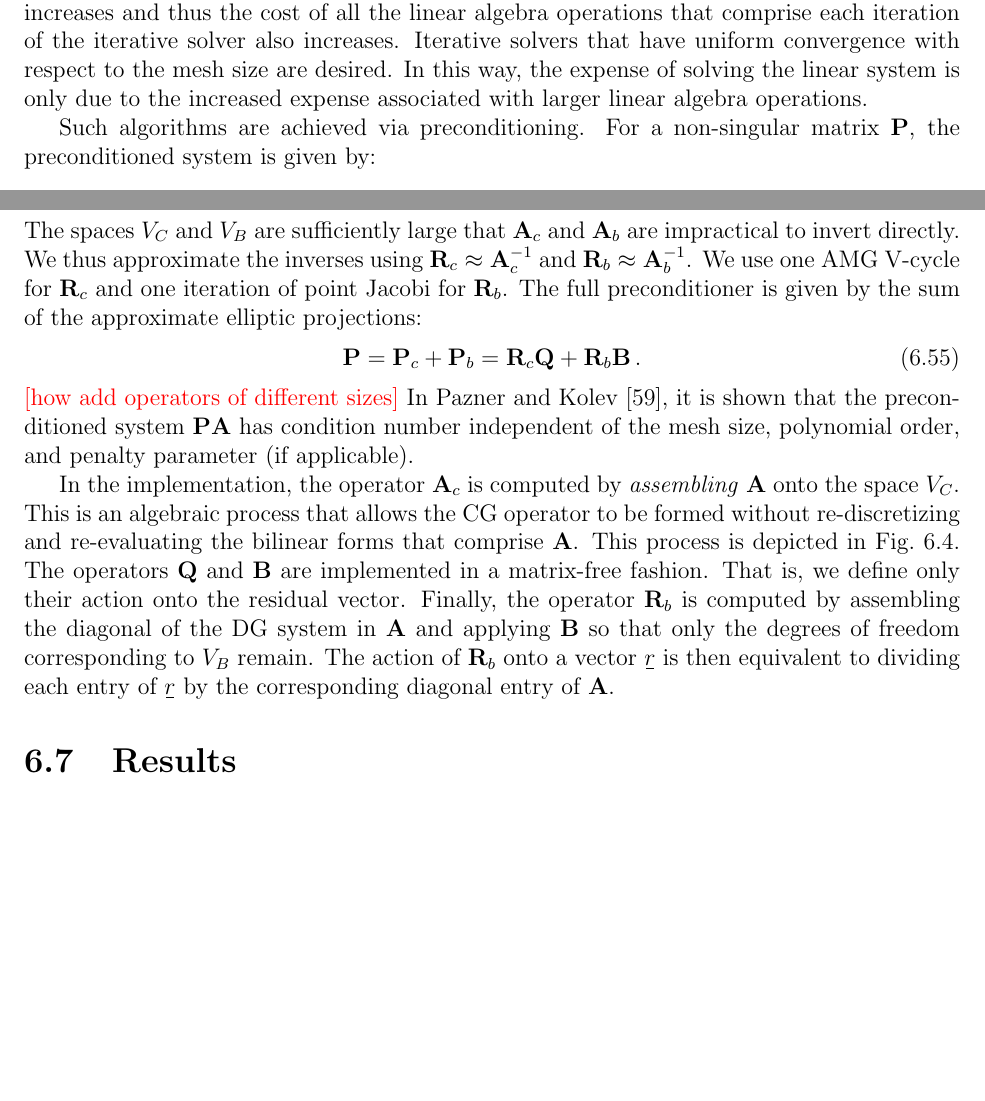
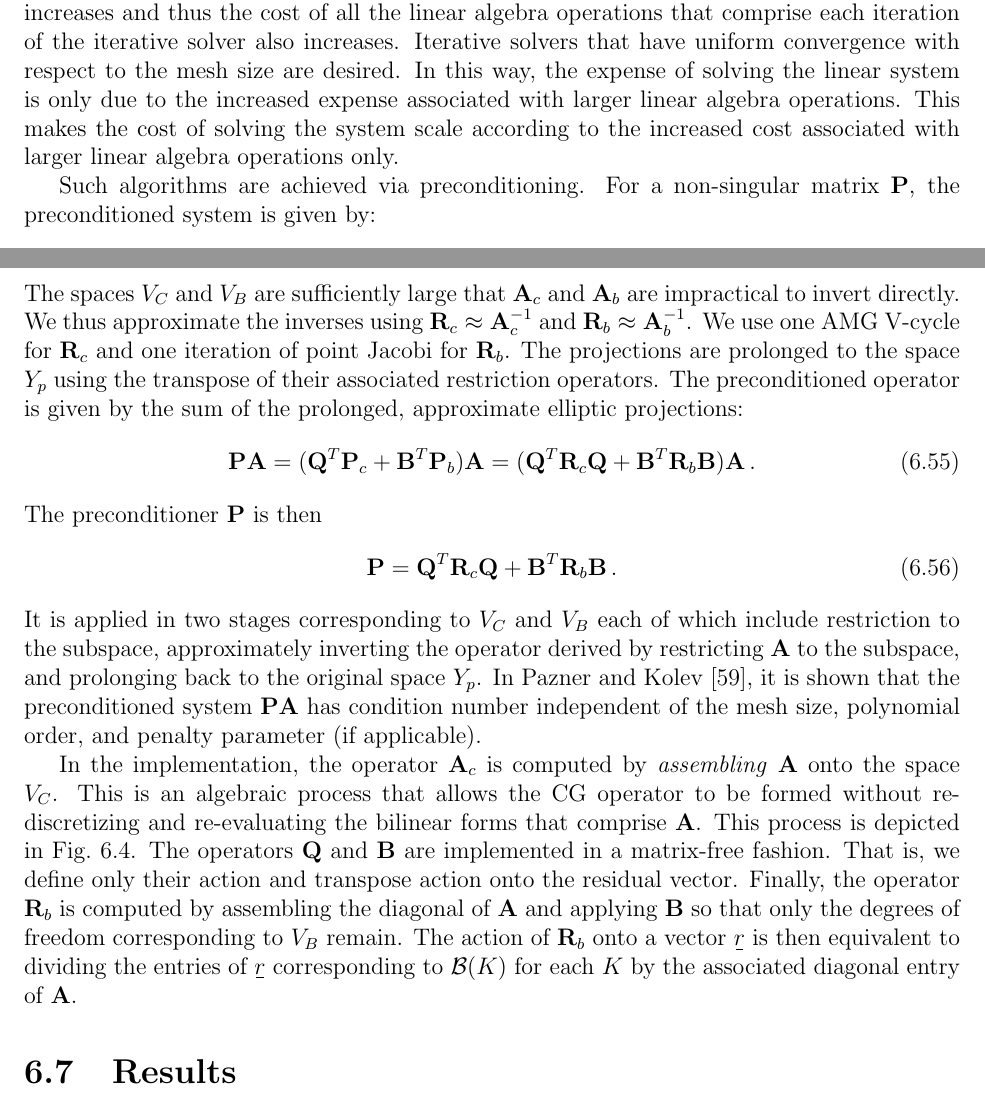
Before and after one commit to smsolivier/dissertation, a LaTeX thesis (doc.tex, which reads chapters/dgvef.tex, chapters/fem.tex): two parts of pages 99 and 131 of 219 before the commit and two parts of pages 99 and 132 of 221 after it, joined at a grey line, cut so that both start at the same text, the shorter picture padded with empty space. Compiled offline with pdfLaTeX.

Commit message:
fix for will's preconditioner

```diff
--- a/chapters/dgvef.tex
+++ b/chapters/dgvef.tex
@@ -448,15 +448,20 @@ Applying the inverse, the projections are given by
 	\begin{equation}
 		\mat{P}_b = \mat{A}_b^{-1} \mat{B} \mat{A} \,.
 	\end{equation}
-The spaces $V_C$ and $V_B$ are sufficiently large that $\mat{A}_c$ and $\mat{A}_b$ are impractical to invert directly. We thus approximate the inverses using $\mat{R}_c \approx \mat{A}_c^{-1}$ and $\mat{R}_b \approx \mat{A}_b^{-1}$. We use one \gls{amg} V-cycle for $\mat{R}_c$ and one iteration of point Jacobi for $\mat{R}_b$. The full preconditioner is given by the sum of the approximate elliptic projections:
+The spaces $V_C$ and $V_B$ are sufficiently large that $\mat{A}_c$ and $\mat{A}_b$ are impractical to invert directly. We thus approximate the inverses using $\mat{R}_c \approx \mat{A}_c^{-1}$ and $\mat{R}_b \approx \mat{A}_b^{-1}$. We use one \gls{amg} V-cycle for $\mat{R}_c$ and one iteration of point Jacobi for $\mat{R}_b$.
+The projections are prolonged to the space $Y_p$ using the transpose of their associated restriction operators.
+The preconditioned operator is given by the sum of the prolonged, approximate elliptic projections:
 	\begin{equation}
-		\mat{P} = \mat{P}_c + \mat{P}_b = \mat{R}_c \mat{Q} + \mat{R}_b \mat{B} \,.
+		\mat{P}\mat{A} = (\mat{Q}^T \mat{P}_c + \mat{B}^T\mat{P}_b)\mat{A} = (\mat{Q}^T\mat{R}_c \mat{Q} + \mat{B}^T \mat{R}_b \mat{B})\mat{A} \,.
 	\end{equation}
-\todo{how add operators of different sizes}
+The preconditioner $\mat{P}$ is then
+	\begin{equation}
+		\mat{P} = \mat{Q}^T\mat{R}_c \mat{Q} + \mat{B}^T \mat{R}_b \mat{B} \,.
+	\end{equation}
+It is applied in two stages corresponding to $V_C$ and $V_B$ each of which include restriction to the subspace, approximately inverting the operator derived by restricting $\mat{A}$ to the subspace, and prolonging back to the original space $Y_p$.
 In \textcite{Pazner2021}, it is shown that the preconditioned system $\mat{P}\mat{A}$ has condition number independent of the mesh size, polynomial order, and penalty parameter (if applicable).
 
-In the implementation, the operator $\mat{A}_c$ is computed by \emph{assembling} $\mat{A}$ onto the space $V_C$. This is an algebraic process that allows the CG operator to be formed without re-discretizing and re-evaluating the bilinear forms that comprise $\mat{A}$. This process is depicted in Fig.~\ref{dgvef:usc_assembly}. The operators $\mat{Q}$ and $\mat{B}$ are implemented in a matrix-free fashion. That is, we define only their action onto the residual vector. Finally, the operator $\mat{R}_b$ is computed by assembling the diagonal of the DG system in $\mat{A}$ and applying $\mat{B}$ so that only the degrees of freedom corresponding to $V_B$ remain. The action of $\mat{R}_b$ onto a vector $\ubar{r}$ is then equivalent to dividing each entry of $\ubar{r}$ by the corresponding diagonal entry of $\mat{A}$.
-
+In the implementation, the operator $\mat{A}_c$ is computed by \emph{assembling} $\mat{A}$ onto the space $V_C$. This is an algebraic process that allows the CG operator to be formed without re-discretizing and re-evaluating the bilinear forms that comprise $\mat{A}$. This process is depicted in Fig.~\ref{dgvef:usc_assembly}. The operators $\mat{Q}$ and $\mat{B}$ are implemented in a matrix-free fashion. That is, we define only their action and transpose action onto the residual vector. Finally, the operator $\mat{R}_b$ is computed by assembling the diagonal of $\mat{A}$ and applying $\mat{B}$ so that only the degrees of freedom corresponding to $V_B$ remain. The action of $\mat{R}_b$ onto a vector $\ubar{r}$ is then equivalent to dividing the entries of $\ubar{r}$ corresponding to $\mathcal{B}(K)$ for each $K$ by the associated diagonal entry of $\mat{A}$.
 % --- assembly diagram ---
 \begin{figure}
 \centering
--- a/chapters/fem.tex
+++ b/chapters/fem.tex
@@ -1282,7 +1282,9 @@ For example, the conjugate gradient algorithm can be shown to reduce the error a
 		2\paren{\frac{\sqrt{\kappa(\mat{A})} - 1}{\sqrt{\kappa(\mat{A})} + 1}} \,.
 	\end{equation}
 The condition numbers of matrices arising from finite element discretization generally increase as the mesh size decreases. Thus, Eq.~\ref{fem:cg_err_red} predicts more iterations will be needed to solve the linear system as the mesh size decreases. Note that as the mesh size decreases, $n$ increases and thus the cost of all the linear algebra operations that comprise each iteration of the iterative solver also increases.
-Iterative solvers that have uniform convergence with respect to the mesh size are desired. In this way, the expense of solving the linear system is only due to the increased expense associated with larger linear algebra operations.
+Iterative solvers that have uniform convergence with respect to the mesh size are desired.
+In this way, the expense of solving the linear system is only due to the increased expense associated with larger linear algebra operations.
+This makes the cost of solving the system scale according to the increased cost associated with larger linear algebra operations only.
 
 Such algorithms are achieved via preconditioning. For a non-singular matrix $\mat{P}$, the preconditioned system is given by:
 	\begin{equation} \label{fem:prec_sys}
```
Also changed, not shown: chapters/fem.tex (15 more changed lines).
